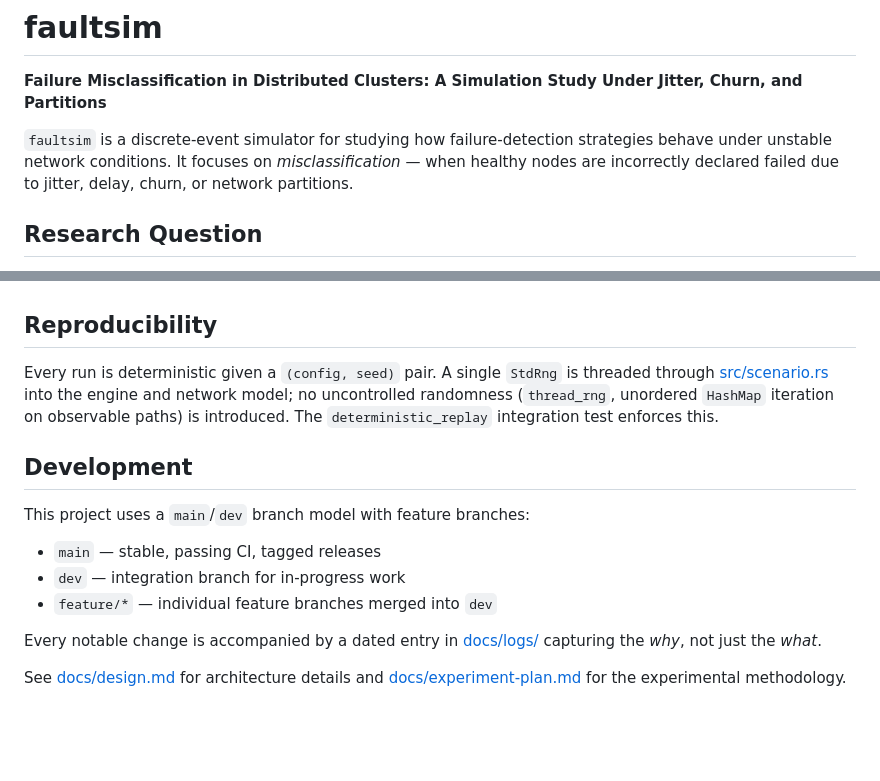
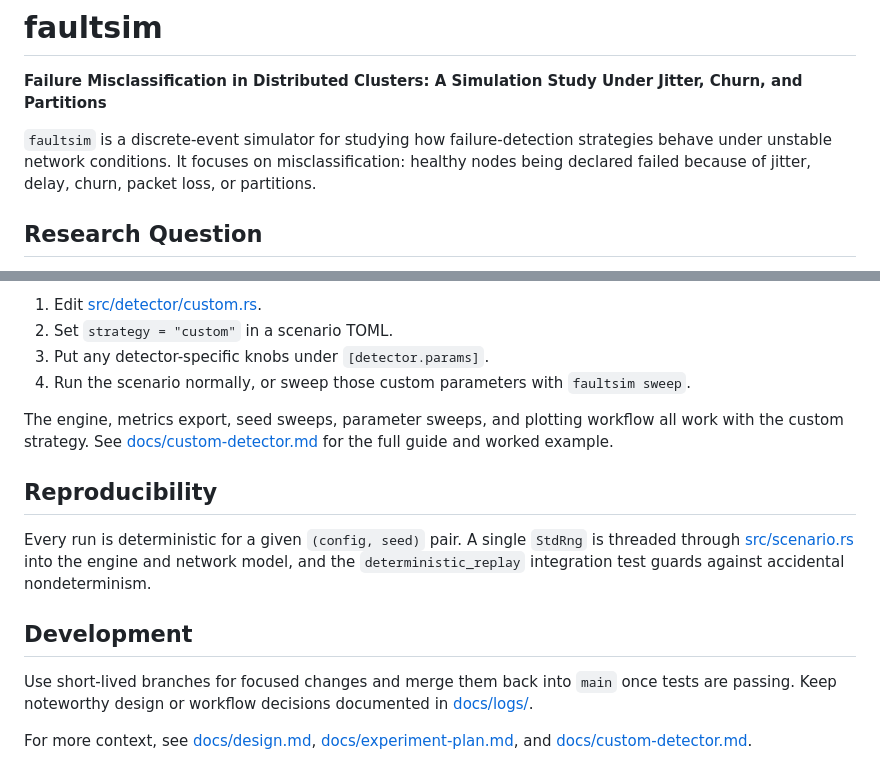
Before and after one commit to JustinChaney2023/faultsim, a Markdown page: README.md, 2 parts joined by grey strips. GitHub-like rendering; blank space fills up the shorter version.

```diff
--- a/README.md
+++ b/README.md
@@ -2,7 +2,7 @@
 
 **Failure Misclassification in Distributed Clusters: A Simulation Study Under Jitter, Churn, and Partitions**
 
-`faultsim` is a discrete-event simulator for studying how failure-detection strategies behave under unstable network conditions. It focuses on *misclassification* — when healthy nodes are incorrectly declared failed due to jitter, delay, churn, or network partitions.
+`faultsim` is a discrete-event simulator for studying how failure-detection strategies behave under unstable network conditions. It focuses on misclassification: healthy nodes being declared failed because of jitter, delay, churn, packet loss, or partitions.
 
 ## Research Question
 
@@ -77,16 +96,16 @@ See [docs/demo.md](docs/demo.md) for a guided set of demo commands covering ever
+1. Edit [src/detector/custom.rs](src/detector/custom.rs).
+2. Set `strategy = "custom"` in a scenario TOML.
+3. Put any detector-specific knobs under `[detector.params]`.
+4. Run the scenario normally, or sweep those custom parameters with `faultsim sweep`.
+
+The engine, metrics export, seed sweeps, parameter sweeps, and plotting workflow all work with the custom strategy. See [docs/custom-detector.md](docs/custom-detector.md) for the full guide and worked example.
 
 ## Reproducibility
 
-Every run is deterministic given a `(config, seed)` pair. A single `StdRng` is threaded through [src/scenario.rs](src/scenario.rs) into the engine and network model; no uncontrolled randomness (`thread_rng`, unordered `HashMap` iteration on observable paths) is introduced. The `deterministic_replay` integration test enforces this.
+Every run is deterministic for a given `(config, seed)` pair. A single `StdRng` is threaded through [src/scenario.rs](src/scenario.rs) into the engine and network model, and the `deterministic_replay` integration test guards against accidental nondeterminism.
 
 ## Development
 
-This project uses a `main`/`dev` branch model with feature branches:
+Use short-lived branches for focused changes and merge them back into `main` once tests are passing. Keep noteworthy design or workflow decisions documented in [docs/logs/](docs/logs/).
 
-- `main` — stable, passing CI, tagged releases
-- `dev` — integration branch for in-progress work
-- `feature/*` — individual feature branches merged into `dev`
-
-Every notable change is accompanied by a dated entry in [docs/logs/](docs/logs/) capturing the *why*, not just the *what*.
-
-See [docs/design.md](docs/design.md) for architecture details and [docs/experiment-plan.md](docs/experiment-plan.md) for the experimental methodology.
+For more context, see [docs/design.md](docs/design.md), [docs/experiment-plan.md](docs/experiment-plan.md), and [docs/custom-detector.md](docs/custom-detector.md).
```
Also changed, not shown: other parts of README.md (+48 -29 lines).
